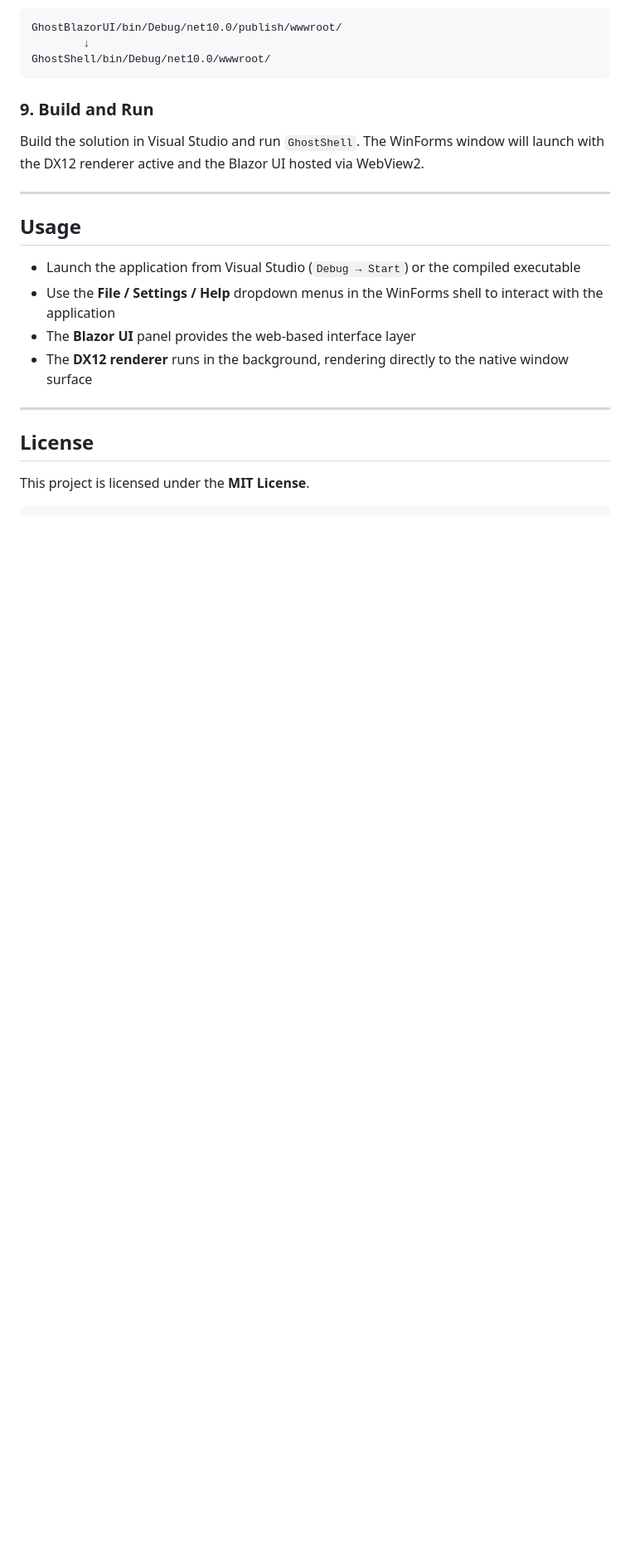
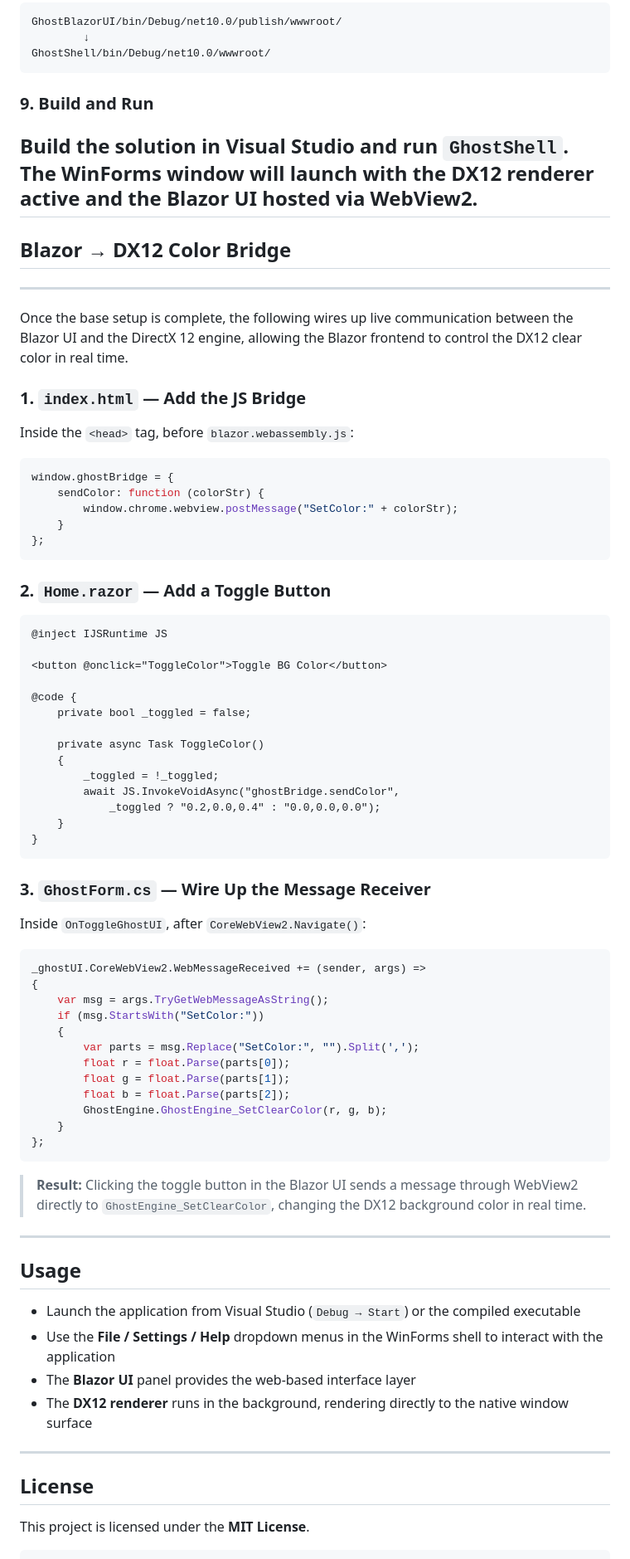
Before and after one commit to robert-robot2/GhostXV0.0.9, a Markdown page: README.md, the part around the change. Shown at 83% size. Drawn GitHub-style; blank space fills up the shorter version.

````diff
--- a/README.md
+++ b/README.md
@@ -126,6 +126,64 @@ GhostShell/bin/Debug/net10.0/wwwroot/
 ### 9. Build and Run
 
 Build the solution in Visual Studio and run `GhostShell`. The WinForms window will launch with the DX12 renderer active and the Blazor UI hosted via WebView2.
+---
+
+## Blazor → DX12 Color Bridge
+
+---
+Once the base setup is complete, the following wires up live communication between the Blazor UI and the DirectX 12 engine, allowing the Blazor frontend to control the DX12 clear color in real time.
+
+### 1. `index.html` — Add the JS Bridge
+
+Inside the `<head>` tag, before `blazor.webassembly.js`:
+
+```javascript
+window.ghostBridge = {
+    sendColor: function (colorStr) {
+        window.chrome.webview.postMessage("SetColor:" + colorStr);
+    }
+};
+```
+
+### 2. `Home.razor` — Add a Toggle Button
+
+```razor
+@inject IJSRuntime JS
+
+<button @onclick="ToggleColor">Toggle BG Color</button>
+
+@code {
+    private bool _toggled = false;
+
+    private async Task ToggleColor()
+    {
+        _toggled = !_toggled;
+        await JS.InvokeVoidAsync("ghostBridge.sendColor",
+            _toggled ? "0.2,0.0,0.4" : "0.0,0.0,0.0");
+    }
+}
+```
+
+### 3. `GhostForm.cs` — Wire Up the Message Receiver
+
+Inside `OnToggleGhostUI`, after `CoreWebView2.Navigate()`:
+
+```csharp
+_ghostUI.CoreWebView2.WebMessageReceived += (sender, args) =>
+{
+    var msg = args.TryGetWebMessageAsString();
+    if (msg.StartsWith("SetColor:"))
+    {
+        var parts = msg.Replace("SetColor:", "").Split(',');
+        float r = float.Parse(parts[0]);
+        float g = float.Parse(parts[1]);
+        float b = float.Parse(parts[2]);
+        GhostEngine.GhostEngine_SetClearColor(r, g, b);
+    }
+};
+```
+
+> **Result:** Clicking the toggle button in the Blazor UI sends a message through WebView2 directly to `GhostEngine_SetClearColor`, changing the DX12 background color in real time.
 
 ---
 
````
